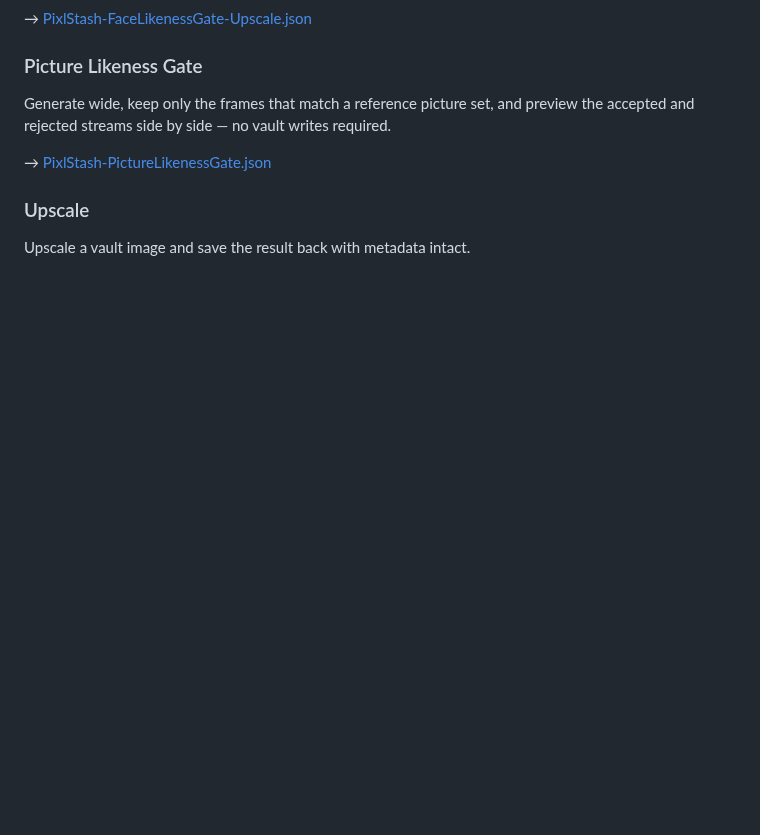
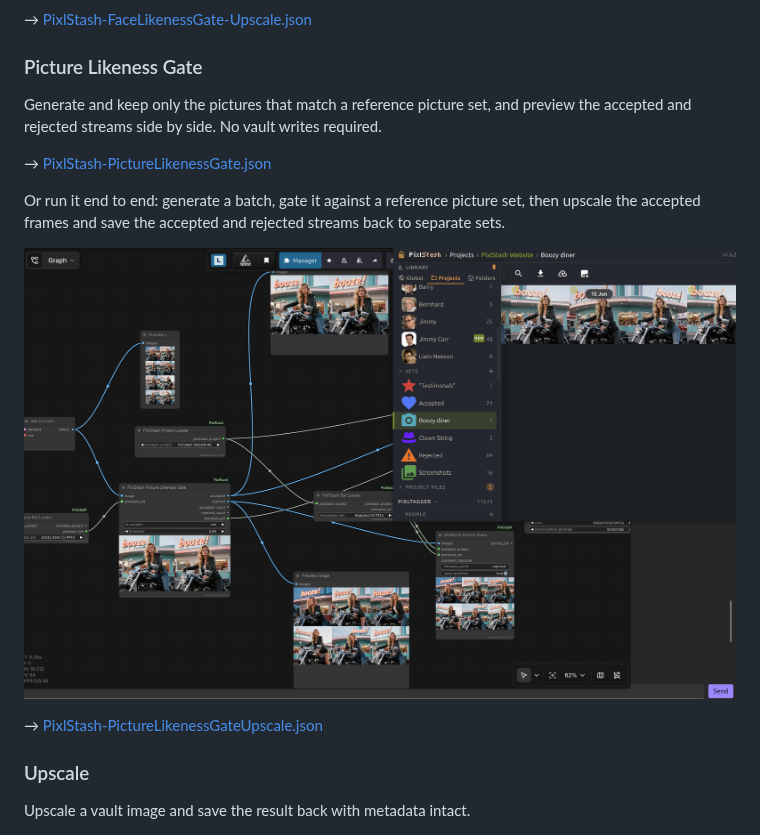
Before and after one commit to Pikselkroken/ComfyUI-PixlStash, a Markdown page: README.md, the part around the change. GitHub-like rendering; pictures changed too: screenshots/ScreenshotPictureLikenessGate.jpg (added); blank space fills up the shorter version.

Commit message:
Add example for picture likeness gate

```diff
--- a/README.md
+++ b/README.md
@@ -134,9 +134,15 @@ Or run it end to end: generate with a character LoRA, gate by face likeness, the
 
 ### Picture Likeness Gate
 
-Generate wide, keep only the frames that match a reference picture set, and preview the accepted and rejected streams side by side — no vault writes required.
+Generate and keep only the pictures that match a reference picture set, and preview the accepted and rejected streams side by side. No vault writes required.
 
 → [PixlStash-PictureLikenessGate.json](examples/PixlStash-PictureLikenessGate.json)
+
+Or run it end to end: generate a batch, gate it against a reference picture set, then upscale the accepted frames and save the accepted and rejected streams back to separate sets.
+
+[![Generate a batch, gate against a reference picture set, then upscale and save the matches](screenshots/ScreenshotPictureLikenessGate.jpg)](examples/PixlStash-PictureLikenessGateUpscale.json)
+
+→ [PixlStash-PictureLikenessGateUpscale.json](examples/PixlStash-PictureLikenessGateUpscale.json)
 
 ### Upscale
 
```
Also changed, not shown: 1 other file.
